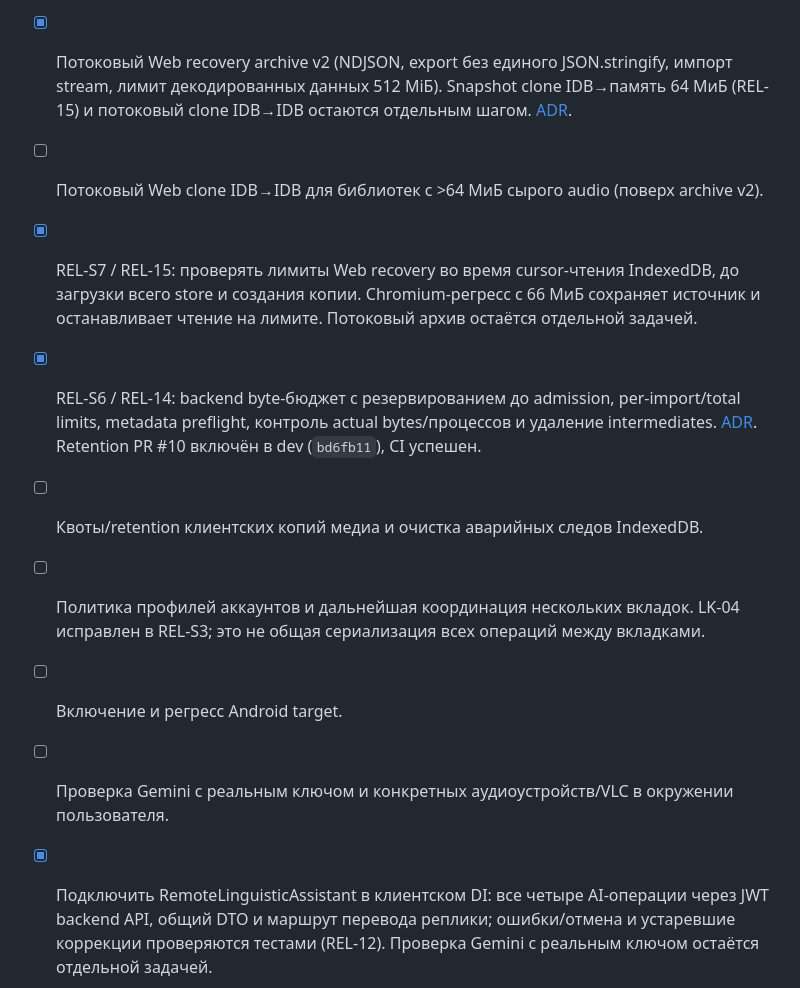
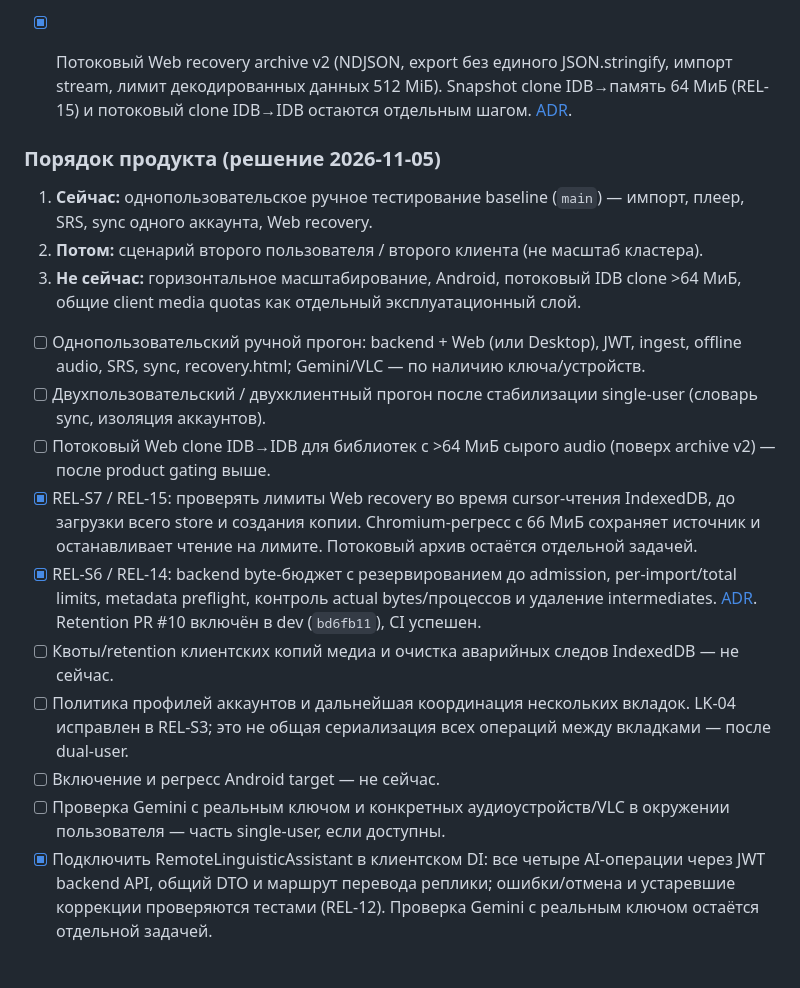
Before and after one commit to ursusandwolf/langkraft, a Markdown page: docs/todo.md, the part around the change. GitHub-like rendering.

```diff
--- a/docs/todo.md
+++ b/docs/todo.md
@@ -79,13 +79,21 @@
 - [x] Список Web recovery-профилей и частичных копий без открытия БД, выбор копии для запуска/восстановления (REL-08).
 - [x] Ручное удаление выбранных новых recovery-v2 профилей (REL-09): lifetime-lock SQL/audio/recovery, постоянный tombstone до очистки, повтор после частичного отказа и запрет старых ссылок. Очищаются записи без deleteDatabase; пустые контейнеры и реестр сохраняются. Основной и старые профили защищены от удаления.
 - [x] Потоковый Web recovery archive v2 (NDJSON, export без единого JSON.stringify, импорт stream, лимит декодированных данных 512 MiБ). Snapshot clone IDB→память 64 МиБ (REL-15) и потоковый clone IDB→IDB остаются отдельным шагом. [ADR](ADR_WEB_RECOVERY_STREAM.md).
-- [ ] Потоковый Web clone IDB→IDB для библиотек с >64 МиБ сырого audio (поверх archive v2).
+### Порядок продукта (решение 2026-11-05)
+
+1. **Сейчас:** однопользовательское ручное тестирование baseline (`main`) — импорт, плеер, SRS, sync одного аккаунта, Web recovery.
+2. **Потом:** сценарий второго пользователя / второго клиента (не масштаб кластера).
+3. **Не сейчас:** горизонтальное масштабирование, Android, потоковый IDB clone >64 МиБ, общие client media quotas как отдельный эксплуатационный слой.
+
+- [ ] Однопользовательский ручной прогон: backend + Web (или Desktop), JWT, ingest, offline audio, SRS, sync, recovery.html; Gemini/VLC — по наличию ключа/устройств.
+- [ ] Двухпользовательский / двухклиентный прогон после стабилизации single-user (словарь sync, изоляция аккаунтов).
+- [ ] Потоковый Web clone IDB→IDB для библиотек с >64 МиБ сырого audio (поверх archive v2) — после product gating выше.
 - [x] REL-S7 / REL-15: проверять лимиты Web recovery во время cursor-чтения IndexedDB, до загрузки всего store и создания копии. Chromium-регресс с 66 МиБ сохраняет источник и останавливает чтение на лимите. Потоковый архив остаётся отдельной задачей.
 - [x] REL-S6 / REL-14: backend byte-бюджет с резервированием до admission, per-import/total limits, metadata preflight, контроль actual bytes/процессов и удаление intermediates. [ADR](ADR_BACKEND_MEDIA_BUDGET.md). Retention PR #10 включён в dev (`bd6fb11`), CI успешен.
-- [ ] Квоты/retention клиентских копий медиа и очистка аварийных следов IndexedDB.
-- [ ] Политика профилей аккаунтов и дальнейшая координация нескольких вкладок. LK-04 исправлен в REL-S3; это не общая сериализация всех операций между вкладками.
-- [ ] Включение и регресс Android target.
-- [ ] Проверка Gemini с реальным ключом и конкретных аудиоустройств/VLC в окружении пользователя.
+- [ ] Квоты/retention клиентских копий медиа и очистка аварийных следов IndexedDB — не сейчас.
+- [ ] Политика профилей аккаунтов и дальнейшая координация нескольких вкладок. LK-04 исправлен в REL-S3; это не общая сериализация всех операций между вкладками — после dual-user.
+- [ ] Включение и регресс Android target — не сейчас.
+- [ ] Проверка Gemini с реальным ключом и конкретных аудиоустройств/VLC в окружении пользователя — часть single-user, если доступны.
 - [x] Подключить RemoteLinguisticAssistant в клиентском DI: все четыре AI-операции через JWT backend API, общий DTO и маршрут перевода реплики; ошибки/отмена и устаревшие коррекции проверяются тестами (REL-12). Проверка Gemini с реальным ключом остаётся отдельной задачей.
 
 ## Phase 1: Foundation (Done)
```
Also changed, not shown: AI_MAP.md (+2 -1 lines), docs/HUMAN_REVIEW_HANDOFF.md (+4 -4 lines).
